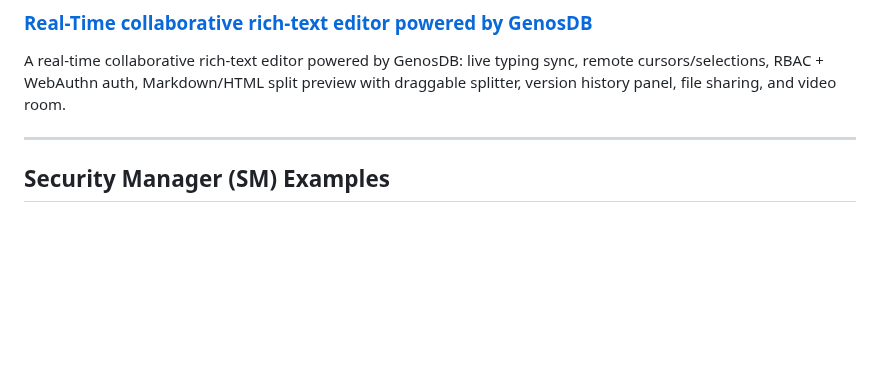
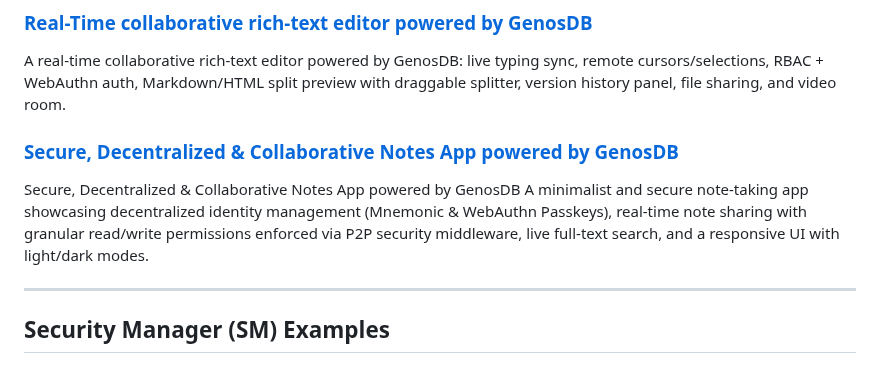
Before and after one commit to lguzzon-scratchbook/gdb, a Markdown page: docs/genosdb-examples.md, the part around the change. GitHub-like rendering; blank space fills up the shorter version.

```diff
--- a/docs/genosdb-examples.md
+++ b/docs/genosdb-examples.md
@@ -59,6 +59,10 @@ Each participant can start or stop location sharing, track their own path, and f
 
 ### [Real-Time collaborative rich‑text editor powered by GenosDB](https://estebanrfp.github.io/gdb/examples/collab.html)
 A real-time collaborative rich‑text editor powered by GenosDB: live typing sync, remote cursors/selections, RBAC + WebAuthn auth, Markdown/HTML split preview with draggable splitter, version history panel, file sharing, and video room.
+
+### [Secure, Decentralized & Collaborative Notes App powered by GenosDB](https://estebanrfp.github.io/gdb/examples/notesdev.html)
+Secure, Decentralized & Collaborative Notes App powered by GenosDB
+A minimalist and secure note-taking app showcasing decentralized identity management (Mnemonic & WebAuthn Passkeys), real-time note sharing with granular read/write permissions enforced via P2P security middleware, live full-text search, and a responsive UI with light/dark modes.
 
 ---
 
```
